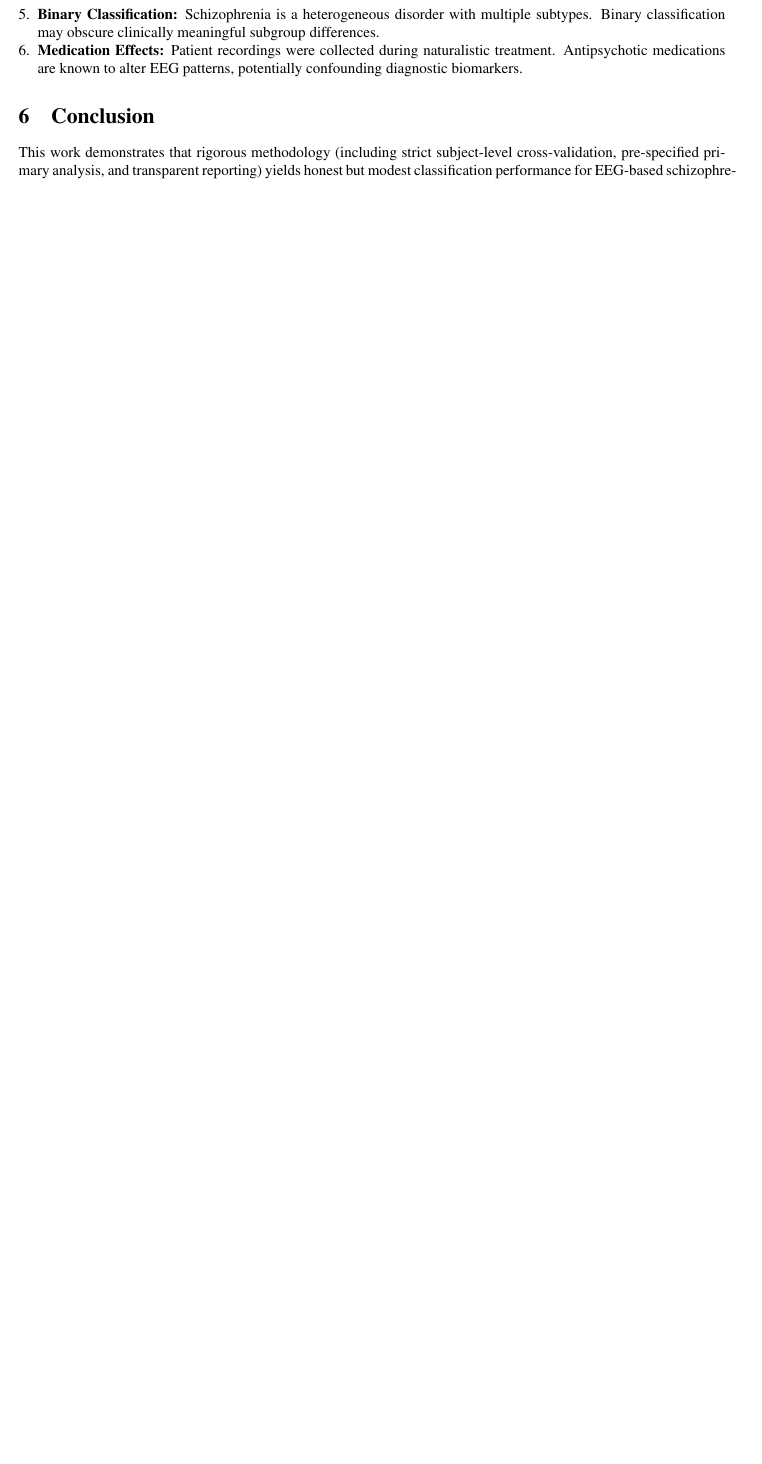
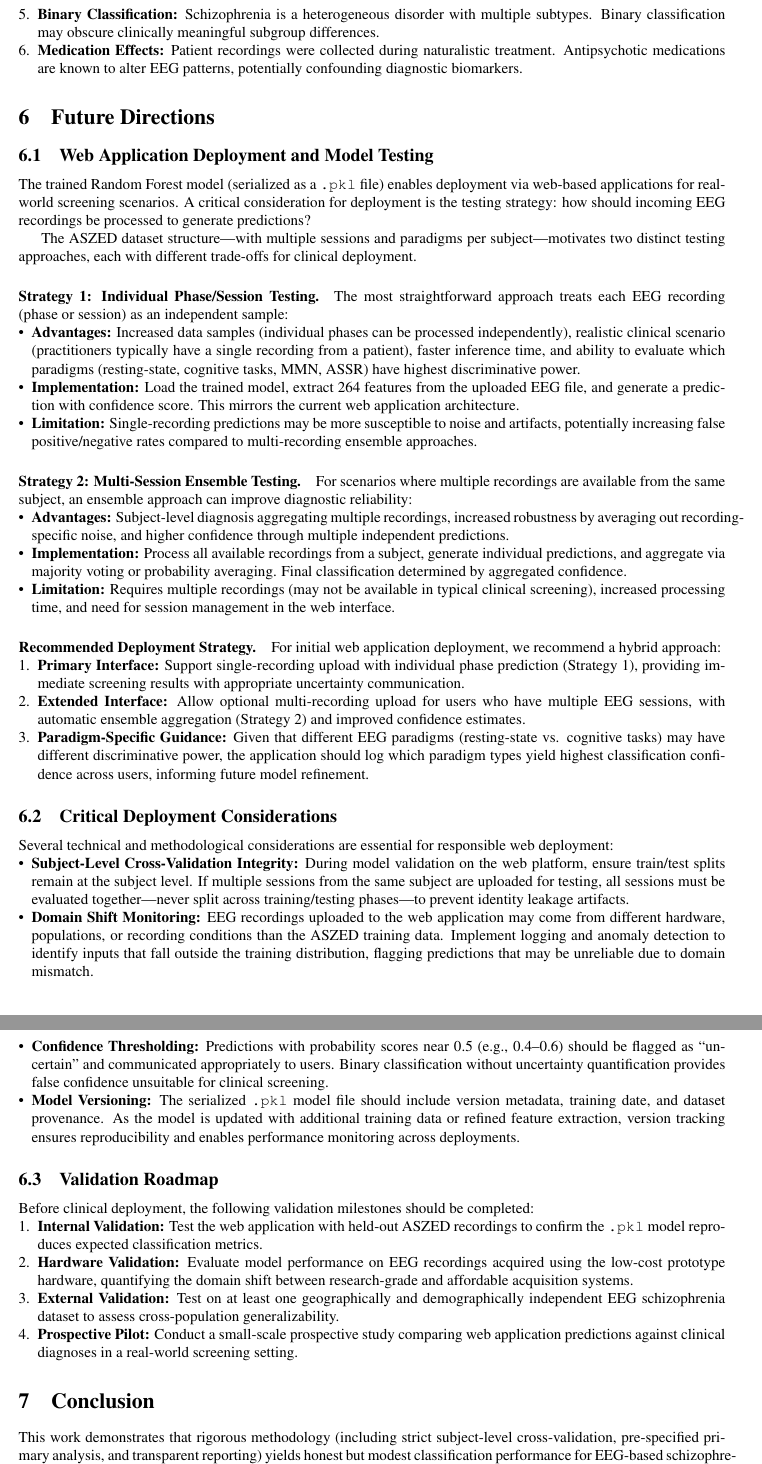
Before and after one commit to raayraay69/mindbloom-eeg, a LaTeX paper (Research-Paper/EEG-Based Schizophrenia Assessmen/research.tex): part of page 10 of 11 before the commit and two parts of pages 10 and 11 of 12 after it, the two joined at a grey line, cut so that both start at the same text, the shorter picture padded with empty space. Compiled offline with pdfLaTeX.

Commit message:
Add Future Directions section on web application testing strategies
- Document two testing approaches: individual phase/session testing vs multi-session ensemble
- Include implementation guidance for pkl model deployment
- Add critical deployment considerations (subject-level CV integrity, domain shift monitoring, confidence thresholding, model versioning)
- Outline validation roadmap with 4 milestone stages

```diff
--- a/Research-Paper/EEG-Based Schizophrenia Assessmen/research.tex
+++ b/Research-Paper/EEG-Based Schizophrenia Assessmen/research.tex
@@ -462,7 +462,70 @@ This work has several limitations:
 \end{enumerate}
 
 % ============================================================================
-% 6. CONCLUSION
+% 6. FUTURE DIRECTIONS
+% ============================================================================
+\section{Future Directions}
+
+\subsection{Web Application Deployment and Model Testing}
+
+The trained Random Forest model (serialized as a \texttt{.pkl} file) enables deployment via web-based applications for real-world screening scenarios. A critical consideration for deployment is the testing strategy: how should incoming EEG recordings be processed to generate predictions?
+
+The ASZED dataset structure—with multiple sessions and paradigms per subject—motivates two distinct testing approaches, each with different trade-offs for clinical deployment.
+
+\paragraph{Strategy 1: Individual Phase/Session Testing.}
+The most straightforward approach treats each EEG recording (phase or session) as an independent sample:
+
+\begin{itemize}[leftmargin=*,nosep]
+    \item \textbf{Advantages:} Increased data samples (individual phases can be processed independently), realistic clinical scenario (practitioners typically have a single recording from a patient), faster inference time, and ability to evaluate which paradigms (resting-state, cognitive tasks, MMN, ASSR) have highest discriminative power.
+    \item \textbf{Implementation:} Load the trained model, extract 264 features from the uploaded EEG file, and generate a prediction with confidence score. This mirrors the current web application architecture.
+    \item \textbf{Limitation:} Single-recording predictions may be more susceptible to noise and artifacts, potentially increasing false positive/negative rates compared to multi-recording ensemble approaches.
+\end{itemize}
+
+\paragraph{Strategy 2: Multi-Session Ensemble Testing.}
+For scenarios where multiple recordings are available from the same subject, an ensemble approach can improve diagnostic reliability:
+
+\begin{itemize}[leftmargin=*,nosep]
+    \item \textbf{Advantages:} Subject-level diagnosis aggregating multiple recordings, increased robustness by averaging out recording-specific noise, and higher confidence through multiple independent predictions.
+    \item \textbf{Implementation:} Process all available recordings from a subject, generate individual predictions, and aggregate via majority voting or probability averaging. Final classification determined by aggregated confidence.
+    \item \textbf{Limitation:} Requires multiple recordings (may not be available in typical clinical screening), increased processing time, and need for session management in the web interface.
+\end{itemize}
+
+\paragraph{Recommended Deployment Strategy.}
+For initial web application deployment, we recommend a hybrid approach:
+
+\begin{enumerate}[leftmargin=*,nosep]
+    \item \textbf{Primary Interface:} Support single-recording upload with individual phase prediction (Strategy 1), providing immediate screening results with appropriate uncertainty communication.
+    \item \textbf{Extended Interface:} Allow optional multi-recording upload for users who have multiple EEG sessions, with automatic ensemble aggregation (Strategy 2) and improved confidence estimates.
+    \item \textbf{Paradigm-Specific Guidance:} Given that different EEG paradigms (resting-state vs. cognitive tasks) may have different discriminative power, the application should log which paradigm types yield highest classification confidence across users, informing future model refinement.
+\end{enumerate}
+
+\subsection{Critical Deployment Considerations}
+
+Several technical and methodological considerations are essential for responsible web deployment:
+
+\begin{itemize}[leftmargin=*,nosep]
+    \item \textbf{Subject-Level Cross-Validation Integrity:} During model validation on the web platform, ensure train/test splits remain at the subject level. If multiple sessions from the same subject are uploaded for testing, all sessions must be evaluated together—never split across training/testing phases—to prevent identity leakage artifacts.
+
+    \item \textbf{Domain Shift Monitoring:} EEG recordings uploaded to the web application may come from different hardware, populations, or recording conditions than the ASZED training data. Implement logging and anomaly detection to identify inputs that fall outside the training distribution, flagging predictions that may be unreliable due to domain mismatch.
+
+    \item \textbf{Confidence Thresholding:} Predictions with probability scores near 0.5 (e.g., 0.4--0.6) should be flagged as ``uncertain'' and communicated appropriately to users. Binary classification without uncertainty quantification provides false confidence unsuitable for clinical screening.
+
+    \item \textbf{Model Versioning:} The serialized \texttt{.pkl} model file should include version metadata, training date, and dataset provenance. As the model is updated with additional training data or refined feature extraction, version tracking ensures reproducibility and enables performance monitoring across deployments.
+\end{itemize}
+
+\subsection{Validation Roadmap}
+
+Before clinical deployment, the following validation milestones should be completed:
+
+\begin{enumerate}[leftmargin=*,nosep]
+    \item \textbf{Internal Validation:} Test the web application with held-out ASZED recordings to confirm the \texttt{.pkl} model reproduces expected classification metrics.
+    \item \textbf{Hardware Validation:} Evaluate model performance on EEG recordings acquired using the low-cost prototype hardware, quantifying the domain shift between research-grade and affordable acquisition systems.
+    \item \textbf{External Validation:} Test on at least one geographically and demographically independent EEG schizophrenia dataset to assess cross-population generalizability.
+    \item \textbf{Prospective Pilot:} Conduct a small-scale prospective study comparing web application predictions against clinical diagnoses in a real-world screening setting.
+\end{enumerate}
+
+% ============================================================================
+% 7. CONCLUSION
 % ============================================================================
 \section{Conclusion}
 
```
